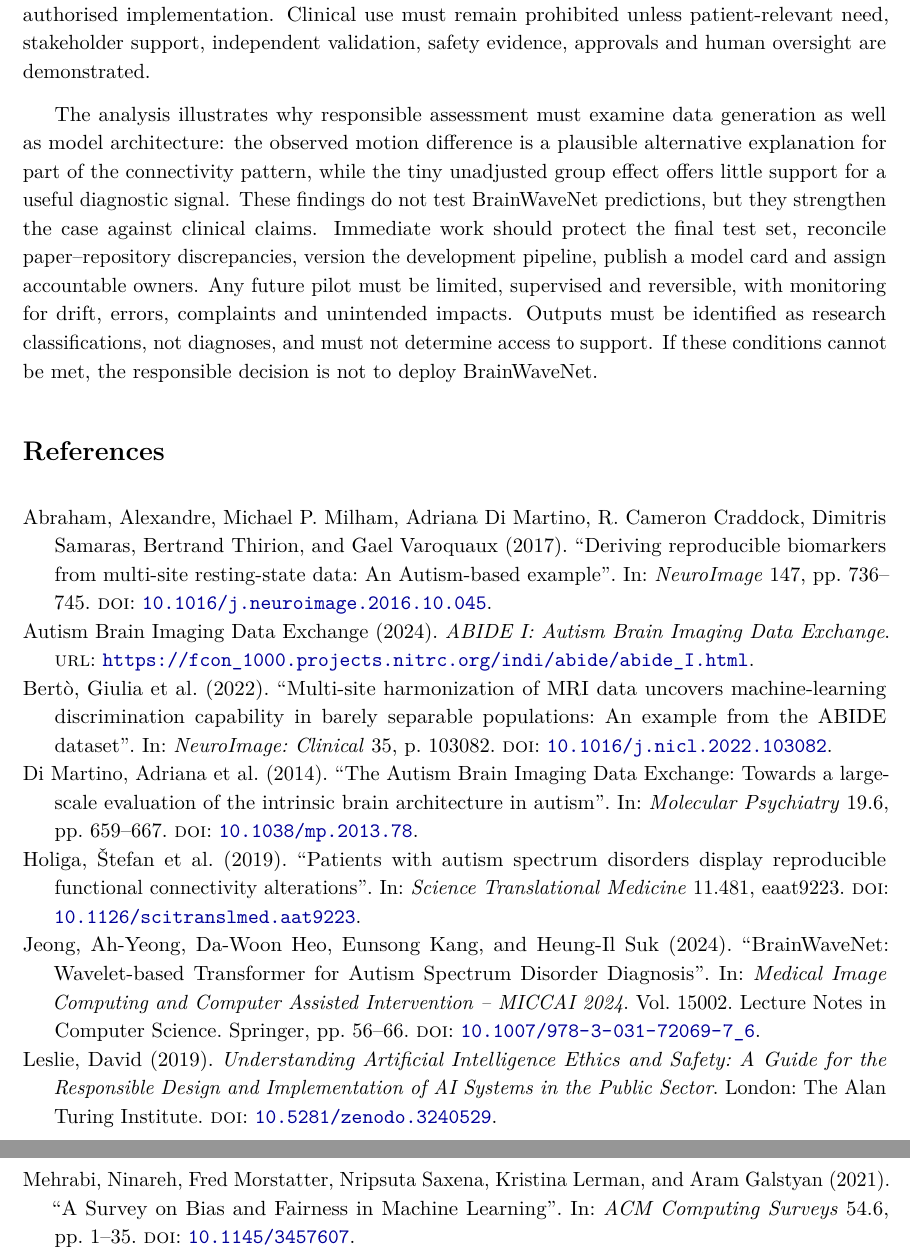
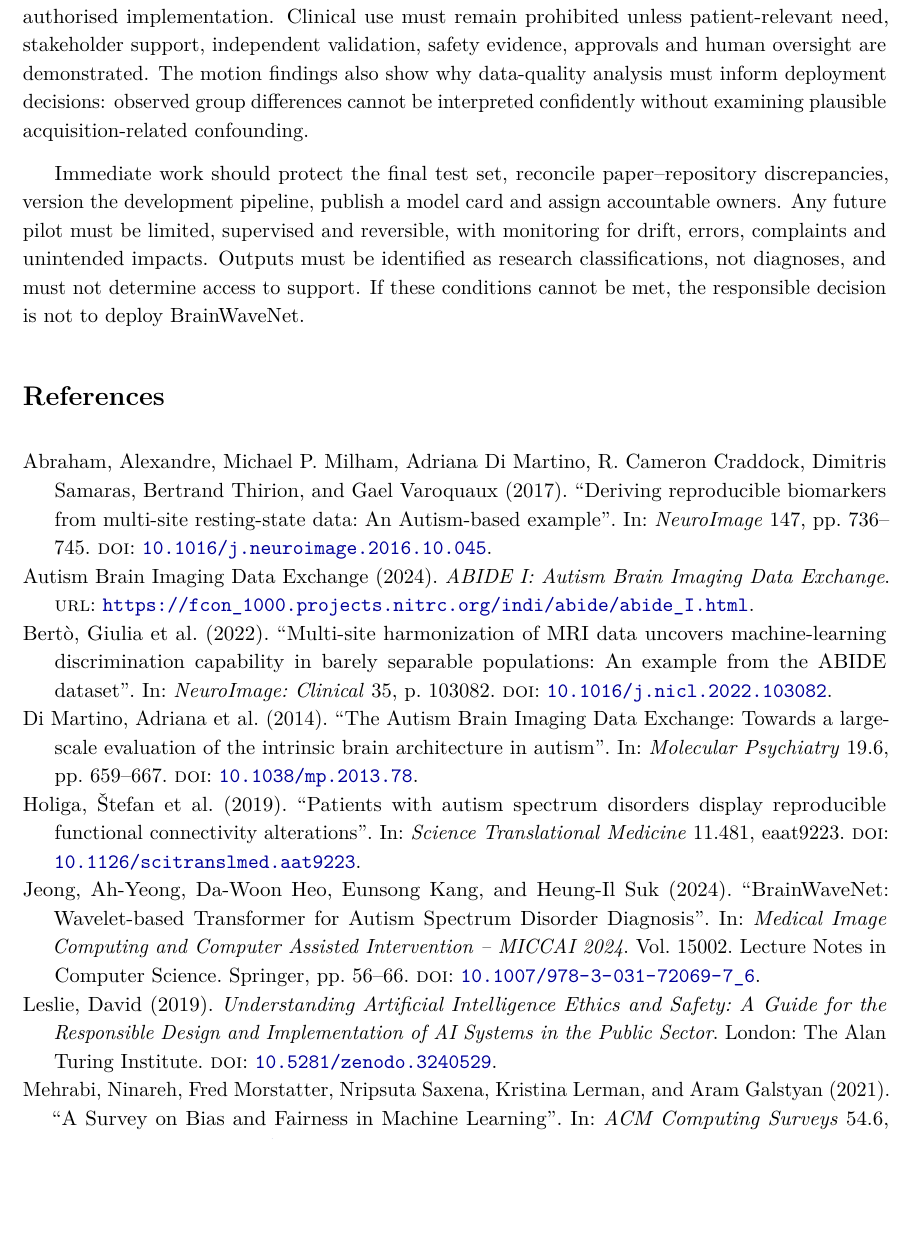
Before and after one commit to levilsbu/ABIDE-DeepLearning, a LaTeX paper (technical_report.tex): two parts of pages 8 and 9 of 9 before the commit and part of page 8 of 9 after it, the two joined at a grey line, cut so that both start at the same text, the shorter picture padded with empty space. Compiled offline with pdfLaTeX.

Commit message:
Keep report within section word limits while retaining improvements

```diff
--- a/technical_report.tex
+++ b/technical_report.tex
@@ -196,9 +196,9 @@ The process log should retain permissions, versions, exclusions, validation, app
 \section{Conclusion}
 BrainWaveNet remains a research prototype: its ABIDE-I results do not justify diagnosis or autonomous decisions. The phenotype audit identifies sample imbalance and diagnosis-associated motion differences, but is descriptive and does not evaluate model predictions. The reviewed evidence does not establish autistic co-design, subgroup performance, external clinical validation, full reproducibility or operational monitoring. These are evidence gaps, not proof of harm. The binary target also cannot represent individual autistic people's varied characteristics and support needs; any future validated measures would require professional interpretation and must not replace the person's voice.
 
-The model should remain research-only under the proposed PBG framework. Complete the initial SIA at Alpha and review it at Alpha-to-Beta. Beta reassessment is conditional on future authorised implementation. Clinical use must remain prohibited unless patient-relevant need, stakeholder support, independent validation, safety evidence, approvals and human oversight are demonstrated.
+The model should remain research-only under the proposed PBG framework. Complete the initial SIA at Alpha and review it at Alpha-to-Beta. Beta reassessment is conditional on future authorised implementation. Clinical use must remain prohibited unless patient-relevant need, stakeholder support, independent validation, safety evidence, approvals and human oversight are demonstrated. The motion findings also show why data-quality analysis must inform deployment decisions: observed group differences cannot be interpreted confidently without examining plausible acquisition-related confounding.
 
-The analysis illustrates why responsible assessment must examine data generation as well as model architecture: the observed motion difference is a plausible alternative explanation for part of the connectivity pattern, while the tiny unadjusted group effect offers little support for a useful diagnostic signal. These findings do not test BrainWaveNet predictions, but they strengthen the case against clinical claims. Immediate work should protect the final test set, reconcile paper--repository discrepancies, version the development pipeline, publish a model card and assign accountable owners. Any future pilot must be limited, supervised and reversible, with monitoring for drift, errors, complaints and unintended impacts. Outputs must be identified as research classifications, not diagnoses, and must not determine access to support. If these conditions cannot be met, the responsible decision is not to deploy BrainWaveNet.
+Immediate work should protect the final test set, reconcile paper--repository discrepancies, version the development pipeline, publish a model card and assign accountable owners. Any future pilot must be limited, supervised and reversible, with monitoring for drift, errors, complaints and unintended impacts. Outputs must be identified as research classifications, not diagnoses, and must not determine access to support. If these conditions cannot be met, the responsible decision is not to deploy BrainWaveNet.
 
 \printbibliography[heading=bibintoc,title={References}]
 
```
